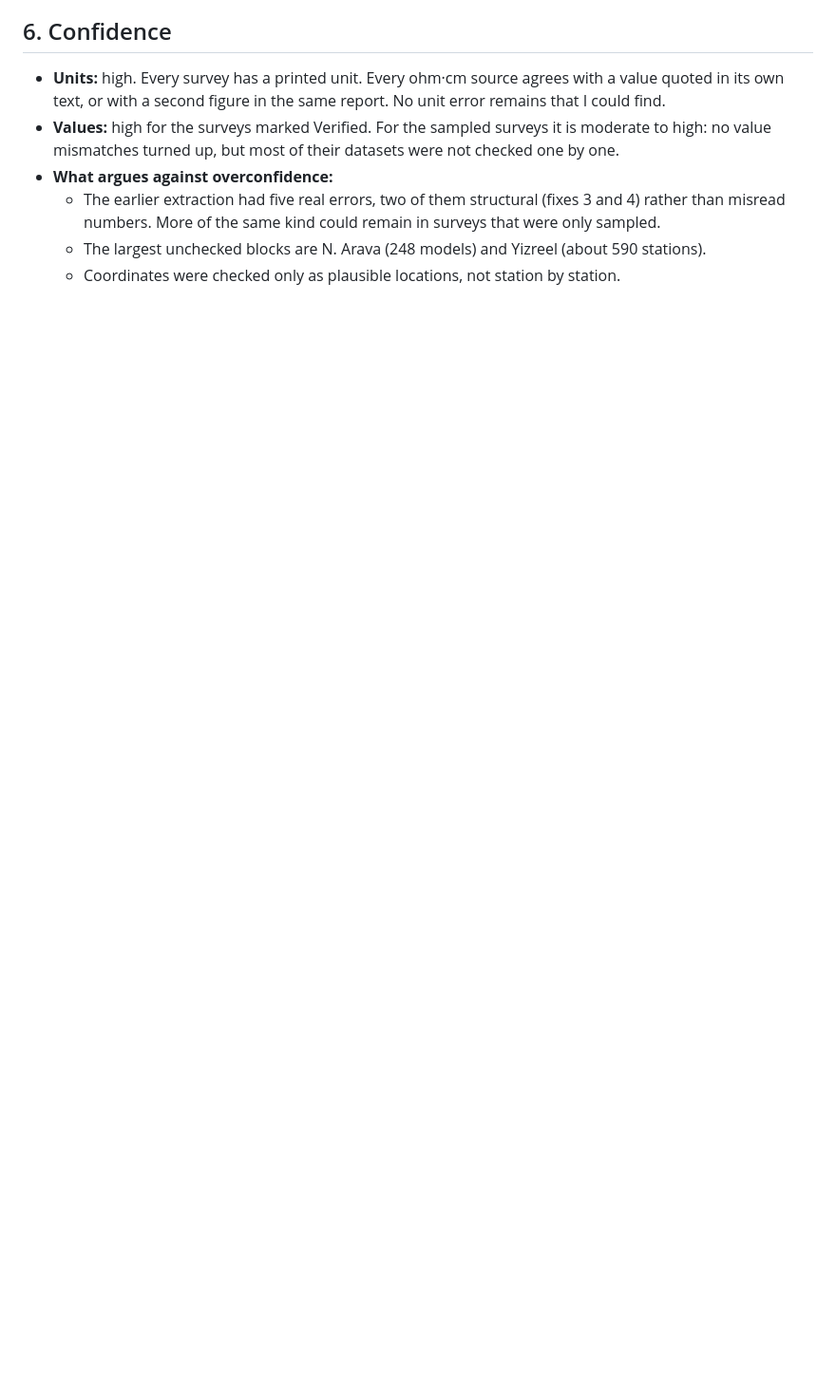
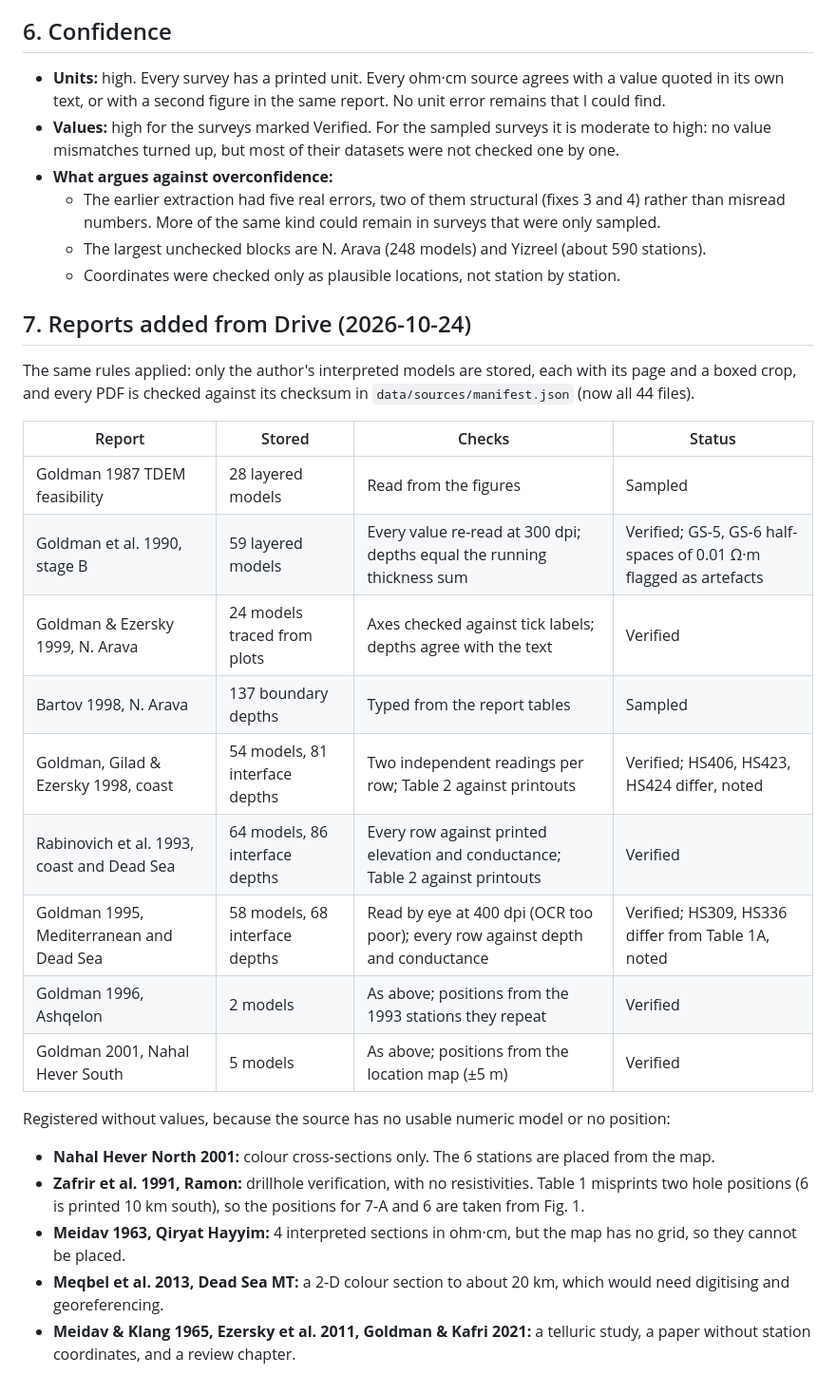
Before and after one commit to asafwaterman/GeoSigma, a Markdown page: docs/verification-2026-10.md, the part around the change. Shown at 95% size. Rendered like a GitHub page; blank space fills up the shorter version.

Commit message:
Verification report: section on the reports added from Drive
Co-Authored-By: Claude Opus 5.5 (1M context) <noreply@anthropic.com>
Claude-Session: https://claude.ai/code/session_01CmBnd8bqJ3rQ25CiYUeS8p

```diff
--- a/docs/verification-2026-10.md
+++ b/docs/verification-2026-10.md
@@ -80,3 +80,27 @@ Status key: **Verified** means values were re-read and match the source. **Sampl
   - The earlier extraction had five real errors, two of them structural (fixes 3 and 4) rather than misread numbers. More of the same kind could remain in surveys that were only sampled.
   - The largest unchecked blocks are N. Arava (248 models) and Yizreel (about 590 stations).
   - Coordinates were checked only as plausible locations, not station by station.
+
+## 7. Reports added from Drive (2026-10-24)
+
+The same rules applied: only the author's interpreted models are stored, each with its page and a boxed crop, and every PDF is checked against its checksum in `data/sources/manifest.json` (now all 44 files).
+
+| Report | Stored | Checks | Status |
+|---|---|---|---|
+| Goldman 1987 TDEM feasibility | 28 layered models | Read from the figures | Sampled |
+| Goldman et al. 1990, stage B | 59 layered models | Every value re-read at 300 dpi; depths equal the running thickness sum | Verified; GS-5, GS-6 half-spaces of 0.01 Ω·m flagged as artefacts |
+| Goldman & Ezersky 1999, N. Arava | 24 models traced from plots | Axes checked against tick labels; depths agree with the text | Verified |
+| Bartov 1998, N. Arava | 137 boundary depths | Typed from the report tables | Sampled |
+| Goldman, Gilad & Ezersky 1998, coast | 54 models, 81 interface depths | Two independent readings per row; Table 2 against printouts | Verified; HS406, HS423, HS424 differ, noted |
+| Rabinovich et al. 1993, coast and Dead Sea | 64 models, 86 interface depths | Every row against printed elevation and conductance; Table 2 against printouts | Verified |
+| Goldman 1995, Mediterranean and Dead Sea | 58 models, 68 interface depths | Read by eye at 400 dpi (OCR too poor); every row against depth and conductance | Verified; HS309, HS336 differ from Table 1A, noted |
+| Goldman 1996, Ashqelon | 2 models | As above; positions from the 1993 stations they repeat | Verified |
+| Goldman 2001, Nahal Hever South | 5 models | As above; positions from the location map (±5 m) | Verified |
+
+Registered without values, because the source has no usable numeric model or no position:
+
+- **Nahal Hever North 2001:** colour cross-sections only. The 6 stations are placed from the map.
+- **Zafrir et al. 1991, Ramon:** drillhole verification, with no resistivities. Table 1 misprints two hole positions (6 is printed 10 km south), so the positions for 7-A and 6 are taken from Fig. 1.
+- **Meidav 1963, Qiryat Hayyim:** 4 interpreted sections in ohm·cm, but the map has no grid, so they cannot be placed.
+- **Meqbel et al. 2013, Dead Sea MT:** a 2-D colour section to about 20 km, which would need digitising and georeferencing.
+- **Meidav & Klang 1965, Ezersky et al. 2011, Goldman & Kafri 2021:** a telluric study, a paper without station coordinates, and a review chapter.
```
